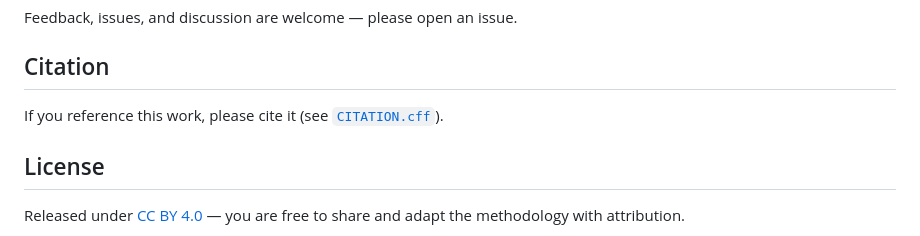
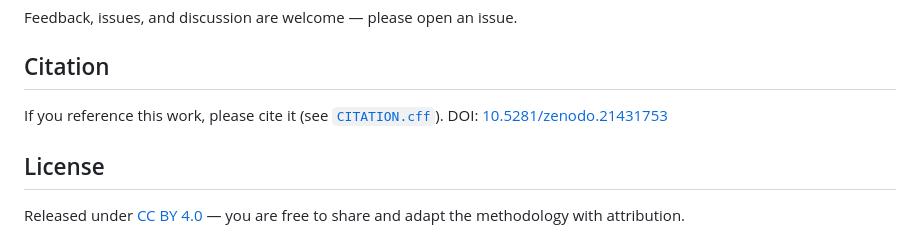
Before and after one commit to ifeorimolade-commits/aitl-framework, a Markdown page: README.md, the part around the change. Rendered like a GitHub page.

Commit message:
Add DOI to README

```diff
--- a/README.md
+++ b/README.md
@@ -57,6 +57,7 @@ Feedback, issues, and discussion are welcome — please open an issue.
 ## Citation
 
 If you reference this work, please cite it (see [`CITATION.cff`](CITATION.cff)).
+DOI: [10.5281/zenodo.21431753](https://doi.org/10.5281/zenodo.21431753)
 
 ## License
 
```
